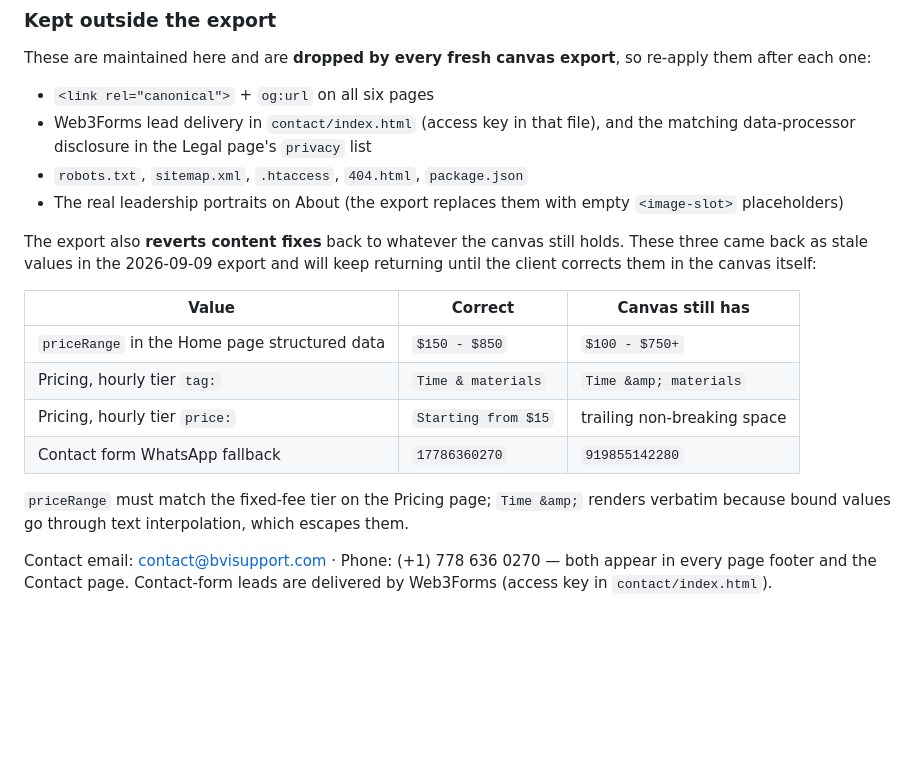
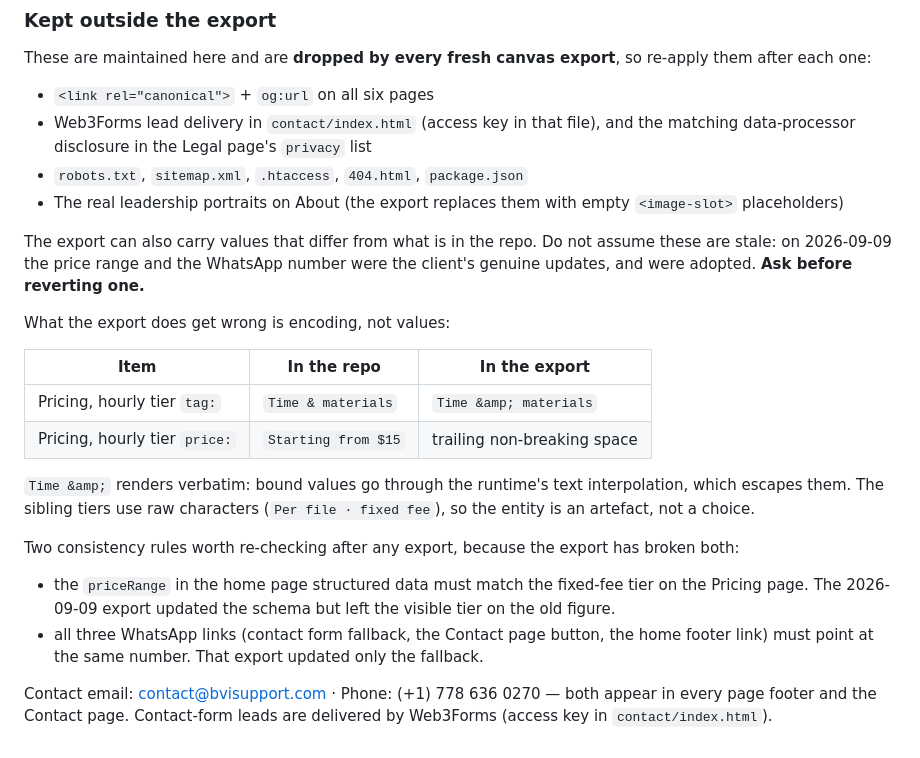
Before and after one commit to canripeshgupta/BVIsupportV3, a Markdown page: README.md, the part around the change. Rendered like a GitHub page; blank space fills up the shorter version.

Commit message:
Correct the export guidance: differing values may be deliberate
The note said the export reverts content fixes to stale values, and listed the
price range and the WhatsApp number as examples. Both turned out to be the
client's genuine updates, so the note would have argued the next person into
reverting real changes.

Rewritten around what the export actually gets wrong - entity encoding and a
stray non-breaking space - plus the two consistency rules it has broken: schema
priceRange against the visible tier, and the three WhatsApp links against each
other.

Co-Authored-By: Claude Opus 5 <noreply@anthropic.com>

```diff
--- a/README.md
+++ b/README.md
@@ -52,20 +52,30 @@ re-apply them after each one:
 - The real leadership portraits on About (the export replaces them with empty
   `<image-slot>` placeholders)
 
-The export also **reverts content fixes** back to whatever the canvas still holds.
-These three came back as stale values in the 2026-09-09 export and will keep
-returning until the client corrects them in the canvas itself:
+The export can also carry values that differ from what is in the repo. Do not
+assume these are stale: on 2026-09-09 the price range and the WhatsApp number
+were the client's genuine updates, and were adopted. **Ask before reverting one.**
 
-| Value | Correct | Canvas still has |
+What the export does get wrong is encoding, not values:
+
+| Item | In the repo | In the export |
 |---|---|---|
-| `priceRange` in the Home page structured data | `$150 - $850` | `$100 - $750+` |
 | Pricing, hourly tier `tag:` | `Time & materials` | `Time &amp; materials` |
 | Pricing, hourly tier `price:` | `Starting from $15` | trailing non-breaking space |
-| Contact form WhatsApp fallback | `17786360270` | `919855142280` |
 
-`priceRange` must match the fixed-fee tier on the Pricing page; `Time &amp;`
-renders verbatim because bound values go through text interpolation, which
-escapes them.
+`Time &amp;` renders verbatim: bound values go through the runtime's text
+interpolation, which escapes them. The sibling tiers use raw characters
+(`Per file · fixed fee`), so the entity is an artefact, not a choice.
+
+Two consistency rules worth re-checking after any export, because the export has
+broken both:
+
+- the `priceRange` in the home page structured data must match the fixed-fee tier
+  on the Pricing page. The 2026-09-09 export updated the schema but left the
+  visible tier on the old figure.
+- all three WhatsApp links (contact form fallback, the Contact page button, the
+  home footer link) must point at the same number. That export updated only the
+  fallback.
 
 Contact email: contact@bvisupport.com · Phone: (+1) 778 636 0270 — both appear in every page footer and the Contact page.
 Contact-form leads are delivered by Web3Forms (access key in `contact/index.html`).
```
